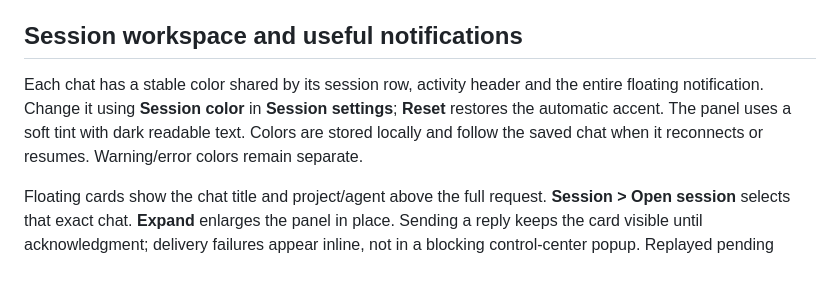
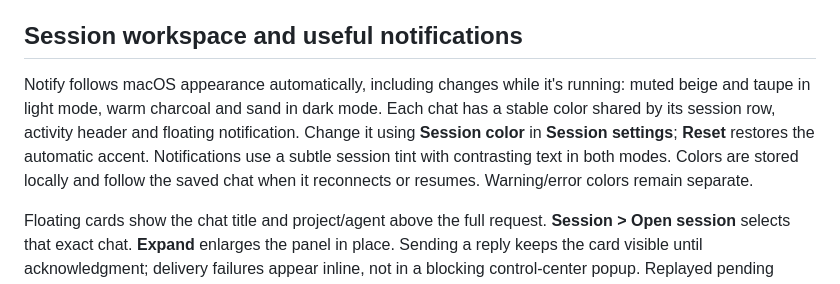
Before and after one commit to vsvinav/notify, a Markdown page: docs/guide.md, the part around the change. Rendered like a GitHub page.

```diff
--- a/docs/guide.md
+++ b/docs/guide.md
@@ -10,7 +10,7 @@ Notify appears in the Dock and Cmd-Tab. Agent launchers start it in the backgrou
 
 ## Session workspace and useful notifications
 
-Each chat has a stable color shared by its session row, activity header and the entire floating notification. Change it using **Session color** in **Session settings**; **Reset** restores the automatic accent. The panel uses a soft tint with dark readable text. Colors are stored locally and follow the saved chat when it reconnects or resumes. Warning/error colors remain separate.
+Notify follows macOS appearance automatically, including changes while it's running: muted beige and taupe in light mode, warm charcoal and sand in dark mode. Each chat has a stable color shared by its session row, activity header and floating notification. Change it using **Session color** in **Session settings**; **Reset** restores the automatic accent. Notifications use a subtle session tint with contrasting text in both modes. Colors are stored locally and follow the saved chat when it reconnects or resumes. Warning/error colors remain separate.
 
 Floating cards show the chat title and project/agent above the full request. **Session > Open session** selects that exact chat. **Expand** enlarges the panel in place. Sending a reply keeps the card visible until acknowledgment; delivery failures appear inline, not in a blocking control-center popup. Replayed pending prompts do not repeatedly notify, and new arrivals preserve your selected question and draft.
 
```
Also changed, not shown: README.md (+9 -2 lines), docs/images/notification-dark.png (added), docs/images/notification.png, docs/images/sessions-dark.png (added), docs/images/sessions.png, 4 other files.
